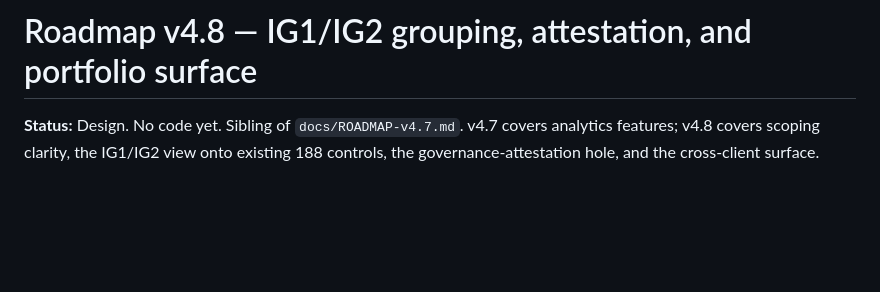
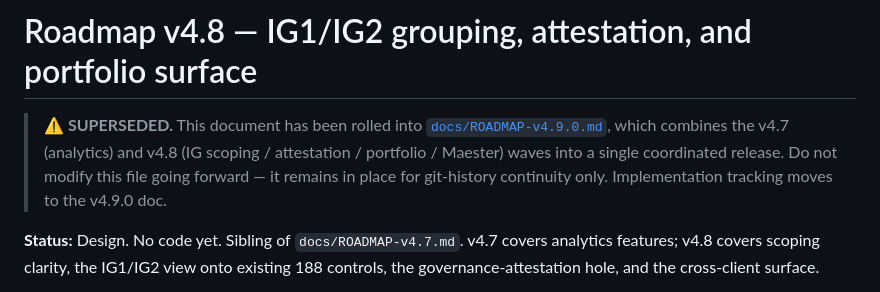
Before and after one commit to Blackvectra/NLS-Assessment, a Markdown page: docs/ROADMAP-v4.8.md, the part around the change. GitHub-like rendering; blank space fills up the shorter version.

```diff
--- a/docs/ROADMAP-v4.8.md
+++ b/docs/ROADMAP-v4.8.md
@@ -1,4 +1,6 @@
 # Roadmap v4.8 — IG1/IG2 grouping, attestation, and portfolio surface
+
+> **⚠️ SUPERSEDED.** This document has been rolled into [`docs/ROADMAP-v4.9.0.md`](ROADMAP-v4.9.0.md), which combines the v4.7 (analytics) and v4.8 (IG scoping / attestation / portfolio / Maester) waves into a single coordinated release. Do not modify this file going forward — it remains in place for git-history continuity only. Implementation tracking moves to the v4.9.0 doc.
 
 **Status:** Design. No code yet. Sibling of `docs/ROADMAP-v4.7.md`. v4.7 covers analytics features; v4.8 covers scoping clarity, the IG1/IG2 view onto existing 188 controls, the governance-attestation hole, and the cross-client surface.
 
```
Also changed, not shown: docs/ROADMAP-v4.7.md (+2 -0 lines).
